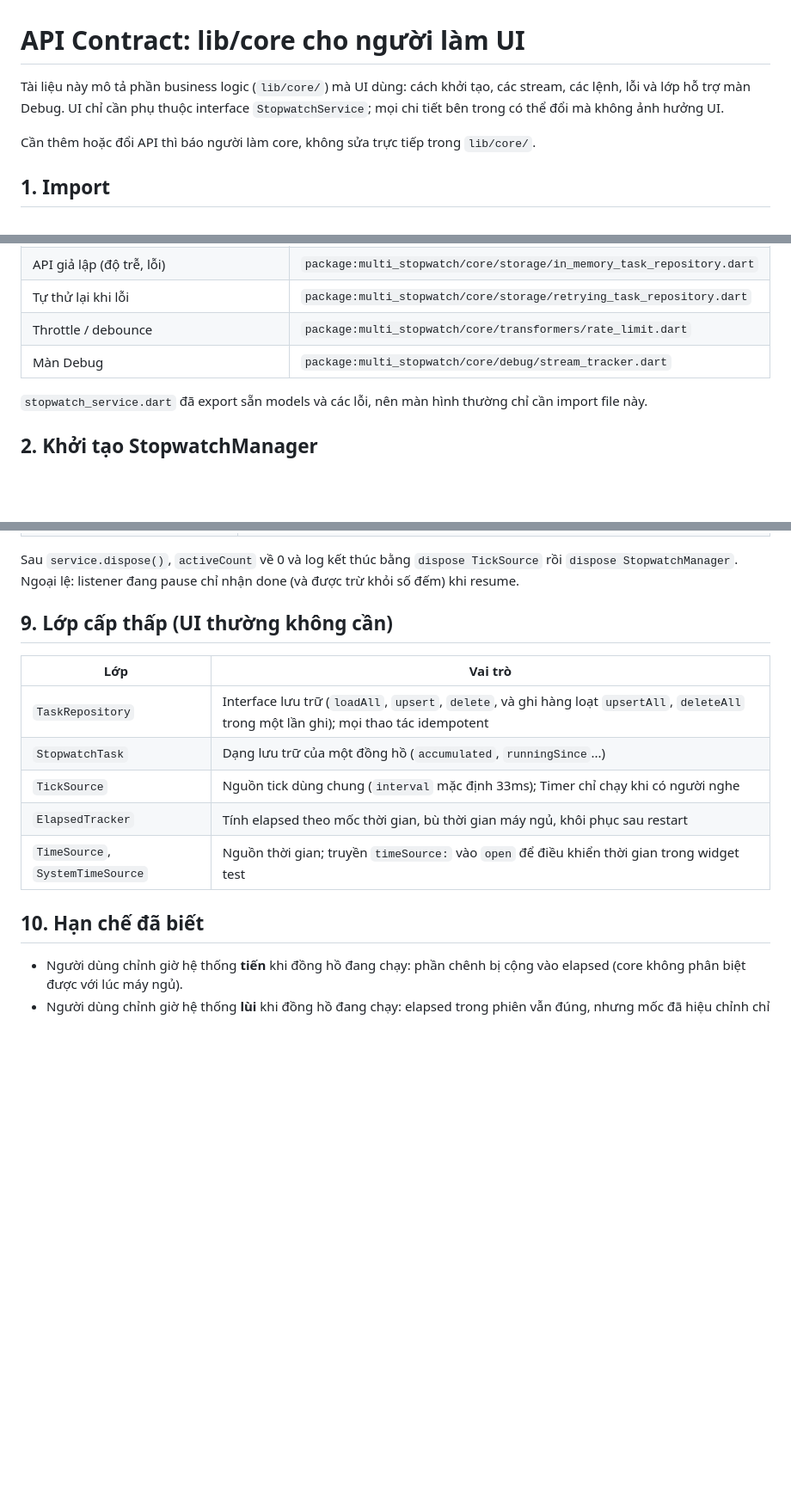
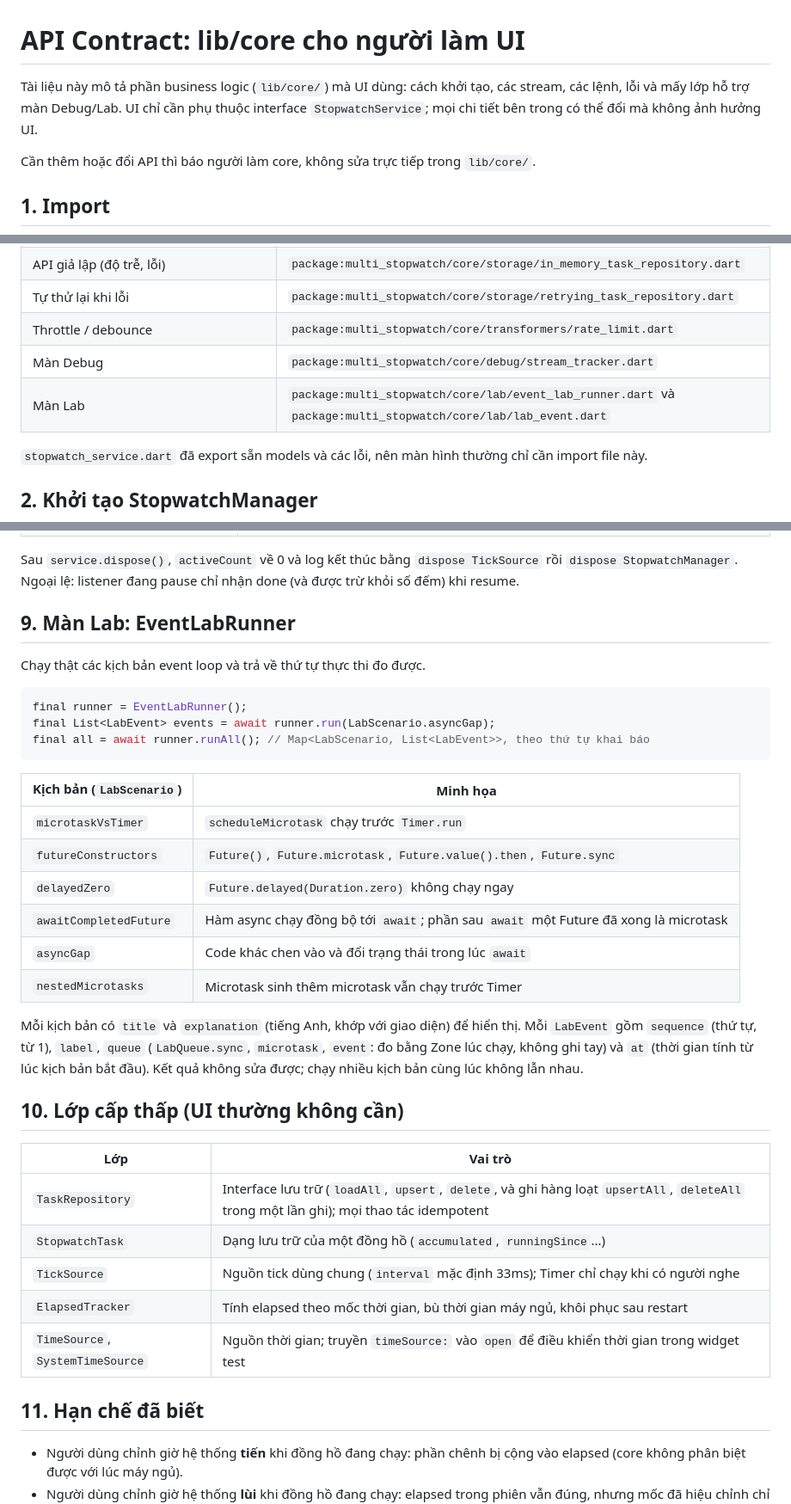
Before and after one commit to cityengin/multi-stopwatch, a Markdown page: docs/API_CONTRACT.md, 3 parts joined by grey strips. Shown at 86% size. GitHub-like rendering; blank space fills up the shorter version.

````diff
--- a/docs/API_CONTRACT.md
+++ b/docs/API_CONTRACT.md
@@ -1,6 +1,6 @@
 # API Contract: lib/core cho người làm UI
 
-Tài liệu này mô tả phần business logic (`lib/core/`) mà UI dùng: cách khởi tạo, các stream, các lệnh, lỗi và lớp hỗ trợ màn Debug. UI chỉ cần phụ thuộc interface `StopwatchService`; mọi chi tiết bên trong có thể đổi mà không ảnh hưởng UI.
+Tài liệu này mô tả phần business logic (`lib/core/`) mà UI dùng: cách khởi tạo, các stream, các lệnh, lỗi và mấy lớp hỗ trợ màn Debug/Lab. UI chỉ cần phụ thuộc interface `StopwatchService`; mọi chi tiết bên trong có thể đổi mà không ảnh hưởng UI.
 
 Cần thêm hoặc đổi API thì báo người làm core, không sửa trực tiếp trong `lib/core/`.
 
@@ -15,6 +15,7 @@ Cần thêm hoặc đổi API thì báo người làm core, không sửa trực
 | Tự thử lại khi lỗi | `package:multi_stopwatch/core/storage/retrying_task_repository.dart` |
 | Throttle / debounce | `package:multi_stopwatch/core/transformers/rate_limit.dart` |
 | Màn Debug | `package:multi_stopwatch/core/debug/stream_tracker.dart` |
+| Màn Lab | `package:multi_stopwatch/core/lab/event_lab_runner.dart` và `package:multi_stopwatch/core/lab/lab_event.dart` |
 
 `stopwatch_service.dart` đã export sẵn models và các lỗi, nên màn hình thường chỉ cần import file này.
 
@@ -318,7 +319,28 @@ Tên `source` xuất hiện trong log:
 
 Sau `service.dispose()`, `activeCount` về 0 và log kết thúc bằng `dispose TickSource` rồi `dispose StopwatchManager`. Ngoại lệ: listener đang pause chỉ nhận done (và được trừ khỏi số đếm) khi resume.
 
-## 9. Lớp cấp thấp (UI thường không cần)
+## 9. Màn Lab: EventLabRunner
+
+Chạy thật các kịch bản event loop và trả về thứ tự thực thi đo được.
+
+```dart
+final runner = EventLabRunner();
+final List<LabEvent> events = await runner.run(LabScenario.asyncGap);
+final all = await runner.runAll(); // Map<LabScenario, List<LabEvent>>, theo thứ tự khai báo
+```
+
+| Kịch bản (`LabScenario`) | Minh họa |
+|---|---|
+| `microtaskVsTimer` | `scheduleMicrotask` chạy trước `Timer.run` |
+| `futureConstructors` | `Future()`, `Future.microtask`, `Future.value().then`, `Future.sync` |
+| `delayedZero` | `Future.delayed(Duration.zero)` không chạy ngay |
+| `awaitCompletedFuture` | Hàm async chạy đồng bộ tới `await`; phần sau `await` một Future đã xong là microtask |
+| `asyncGap` | Code khác chen vào và đổi trạng thái trong lúc `await` |
+| `nestedMicrotasks` | Microtask sinh thêm microtask vẫn chạy trước Timer |
+
+Mỗi kịch bản có `title` và `explanation` (tiếng Anh, khớp với giao diện) để hiển thị. Mỗi `LabEvent` gồm `sequence` (thứ tự, từ 1), `label`, `queue` (`LabQueue.sync`, `microtask`, `event`: đo bằng Zone lúc chạy, không ghi tay) và `at` (thời gian tính từ lúc kịch bản bắt đầu). Kết quả không sửa được; chạy nhiều kịch bản cùng lúc không lẫn nhau.
+
+## 10. Lớp cấp thấp (UI thường không cần)
 
 | Lớp | Vai trò |
 |---|---|
@@ -328,7 +350,7 @@ Sau `service.dispose()`, `activeCount` về 0 và log kết thúc bằng `dispos
 | `ElapsedTracker` | Tính elapsed theo mốc thời gian, bù thời gian máy ngủ, khôi phục sau restart |
 | `TimeSource`, `SystemTimeSource` | Nguồn thời gian; truyền `timeSource:` vào `open` để điều khiển thời gian trong widget test |
 
-## 10. Hạn chế đã biết
+## 11. Hạn chế đã biết
 
 - Người dùng chỉnh giờ hệ thống **tiến** khi đồng hồ đang chạy: phần chênh bị cộng vào elapsed (core không phân biệt được với lúc máy ngủ).
 - Người dùng chỉnh giờ hệ thống **lùi** khi đồng hồ đang chạy: elapsed trong phiên vẫn đúng, nhưng mốc đã hiệu chỉnh chỉ được lưu ở lệnh kế tiếp của đồng hồ đó; nếu app bị tắt trước lệnh đó thì lần mở sau tính thiếu.
````
Also changed, not shown: README.md (+5 -2 lines).
